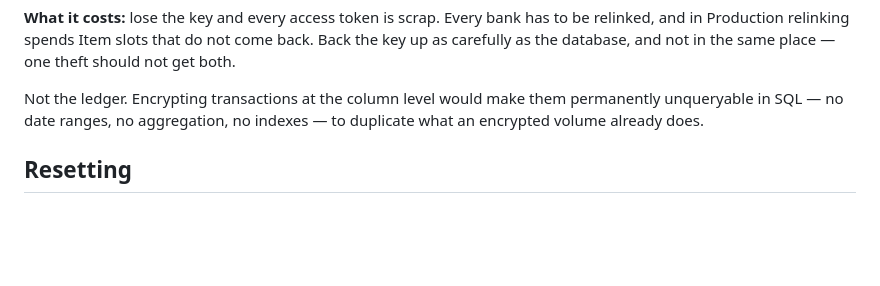
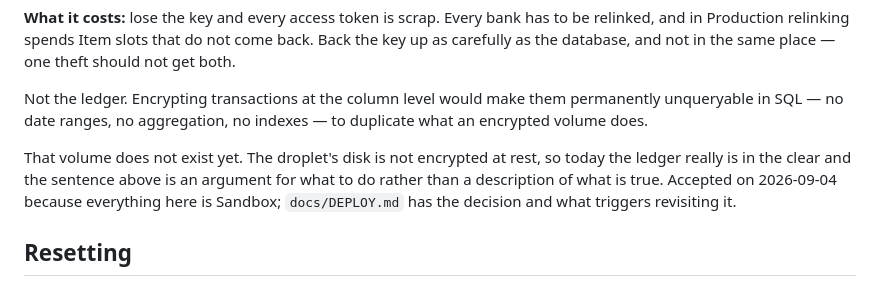
Before and after one commit to llGaetanll/meridian, a Markdown page: docs/DATABASE.md, the part around the change. Rendered like a GitHub page; blank space fills up the shorter version.

```diff
--- a/docs/DATABASE.md
+++ b/docs/DATABASE.md
@@ -143,7 +143,13 @@ one theft should not get both.
 
 Not the ledger. Encrypting transactions at the column level would make them
 permanently unqueryable in SQL — no date ranges, no aggregation, no indexes —
-to duplicate what an encrypted volume already does.
+to duplicate what an encrypted volume does.
+
+That volume does not exist yet. The droplet's disk is not encrypted at rest, so
+today the ledger really is in the clear and the sentence above is an argument
+for what to do rather than a description of what is true. Accepted on
+2026-09-04 because everything here is Sandbox; `docs/DEPLOY.md` has the
+decision and what triggers revisiting it.
 
 ## Resetting
 
```
Also changed, not shown: docs/DEPLOY.md (+38 -0 lines).
